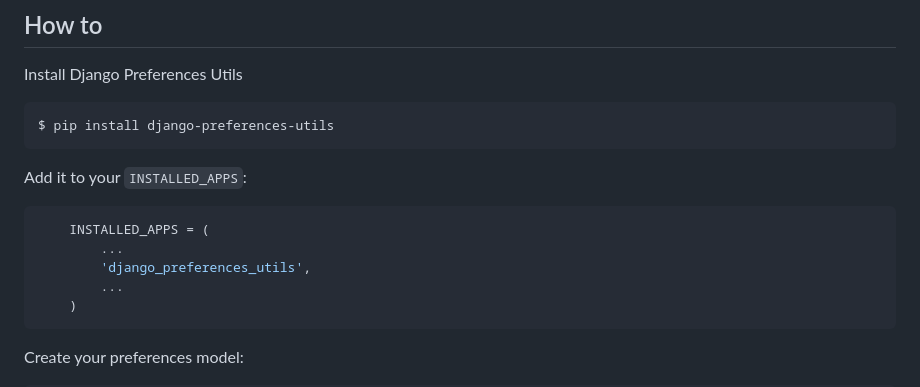
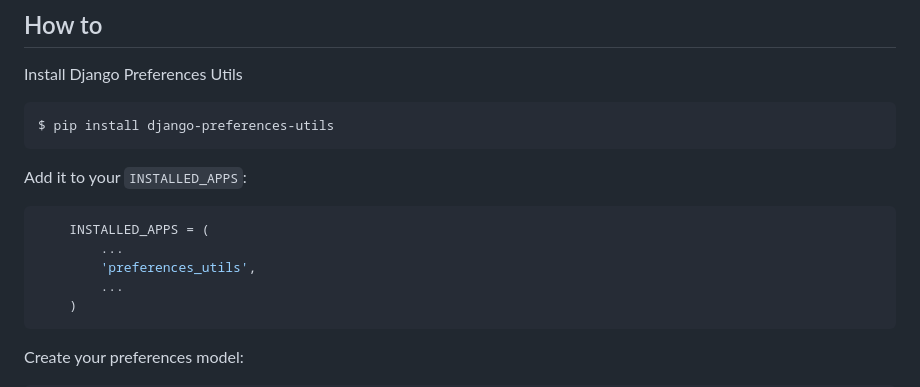
Before and after one commit to otto-torino/django-preferences-utils, a Markdown page: README.md, the part around the change. Rendered like a GitHub page.

Commit message:
docs: fix

````diff
--- a/README.md
+++ b/README.md
@@ -39,7 +39,7 @@ Add it to your `INSTALLED_APPS`:
 ``` python
     INSTALLED_APPS = (
         ...
-        'django_preferences_utils',
+        'preferences_utils',
         ...
     )
 ```
````
